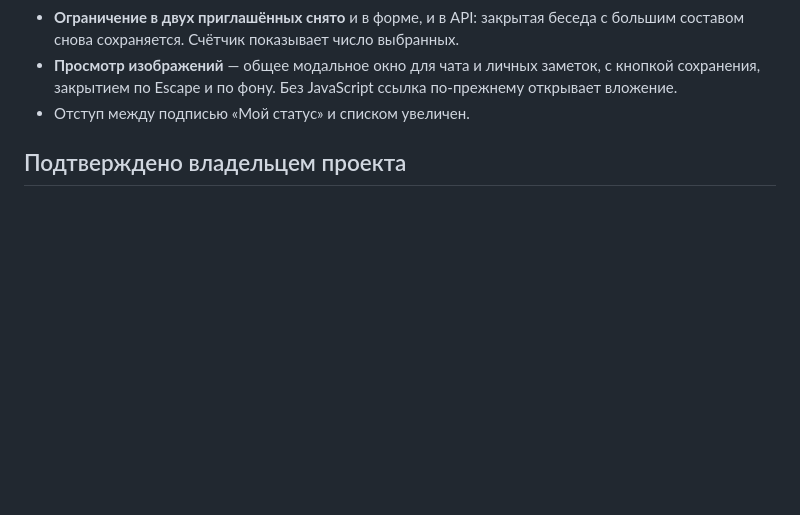
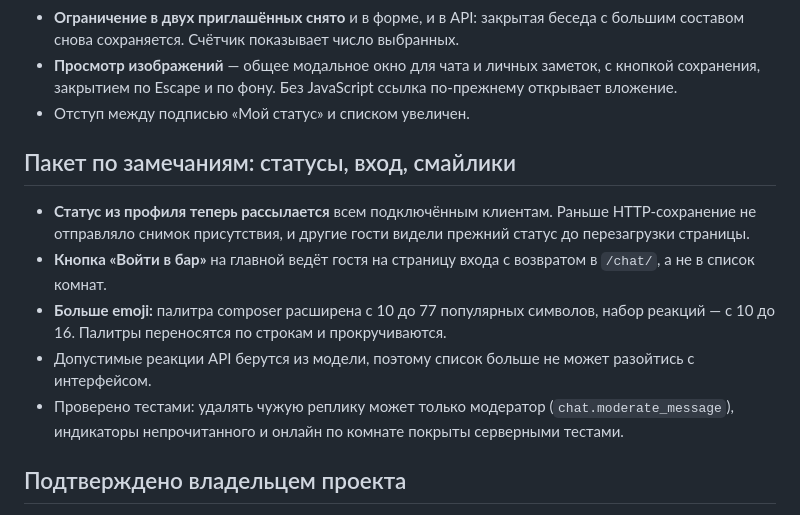
Before and after one commit to aleksey-s-lozhkin/samogon-chat, a Markdown page: docs/release-status.md, the part around the change. GitHub-like rendering; blank space fills up the shorter version.

```diff
--- a/docs/release-status.md
+++ b/docs/release-status.md
@@ -56,6 +56,21 @@ Sentry/uptime-мониторинг и автоматические бэкапы.
   с кнопкой сохранения, закрытием по Escape и по фону. Без JavaScript ссылка
   по-прежнему открывает вложение.
 - Отступ между подписью «Мой статус» и списком увеличен.
+
+## Пакет по замечаниям: статусы, вход, смайлики
+
+- **Статус из профиля теперь рассылается** всем подключённым клиентам. Раньше
+  HTTP-сохранение не отправляло снимок присутствия, и другие гости видели
+  прежний статус до перезагрузки страницы.
+- **Кнопка «Войти в бар»** на главной ведёт гостя на страницу входа с возвратом
+  в `/chat/`, а не в список комнат.
+- **Больше emoji:** палитра composer расширена с 10 до 77 популярных символов,
+  набор реакций — с 10 до 16. Палитры переносятся по строкам и прокручиваются.
+- Допустимые реакции API берутся из модели, поэтому список больше не может
+  разойтись с интерфейсом.
+- Проверено тестами: удалять чужую реплику может только модератор
+  (`chat.moderate_message`), индикаторы непрочитанного и онлайн по комнате
+  покрыты серверными тестами.
 
 ## Подтверждено владельцем проекта
 
```
Also changed, not shown: docs/testing.md (+2 -0 lines), memory.md (+8 -0 lines).
